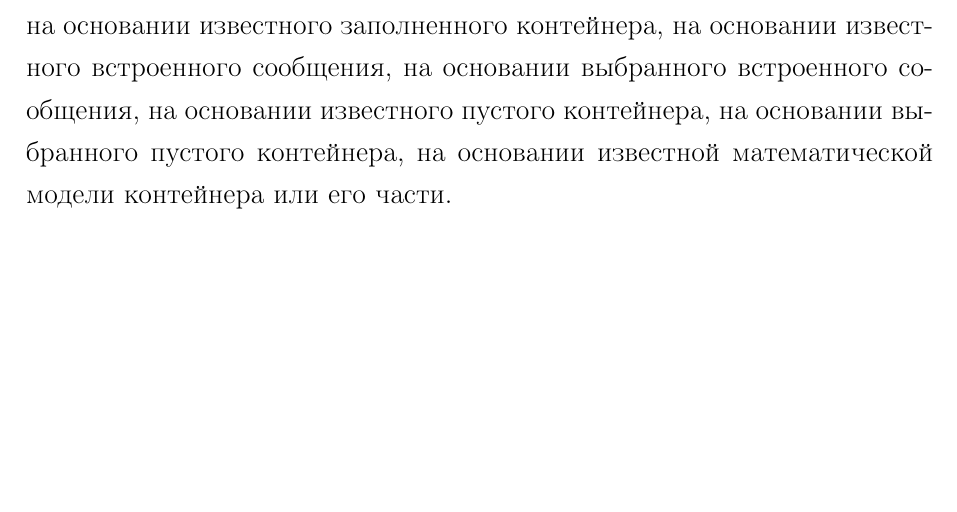
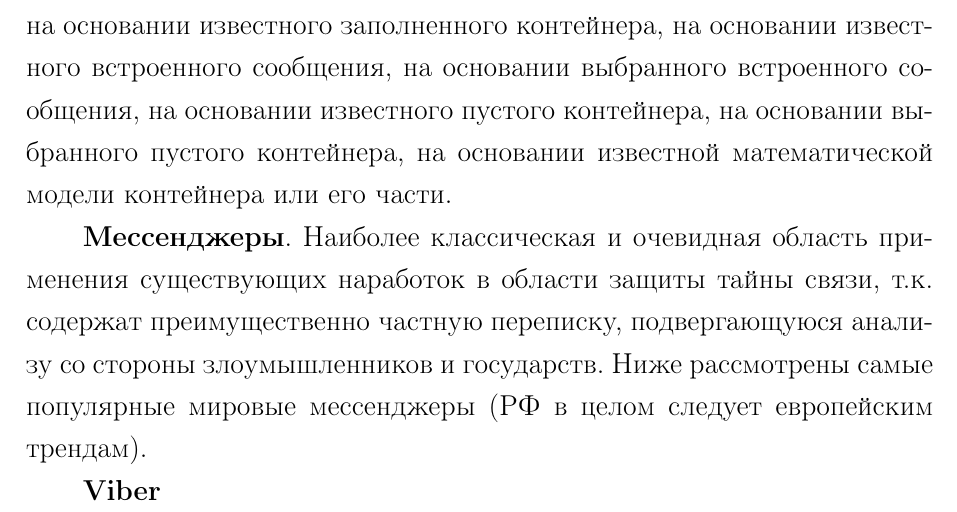
Before and after one commit to DobroAlex/Coursework, a LaTeX document (TeX Source/CourseProject.tex, which reads TeX Source/3-DataProtection.tex): part of page 28 of 29, cut so that both start at the same text, the shorter picture padded with empty space. Compiled offline with LaTeX, dvips and Ghostscript.

Commit message:
Пишутся мессенджеры

```diff
--- a/TeX Source/3-DataProtection.tex
+++ b/TeX Source/3-DataProtection.tex
@@ -72,4 +72,11 @@ Sybil attack, позволяющая без захвата контроля на
 
 В целом, стеганография является качественным методом для передачи небольших (по сравнению с файлом, в который происходит встраивание) текстовых сообщений или мультимедиа объектов. Однако, стеганография не имеет широкой популярности и имеет уязвимости: атака на основании известного заполненного контейнера,  на основании известного встроенного сообщения,  на основании выбранного встроенного сообщения, на основании известного пустого контейнера, на основании выбранного пустого контейнера, на основании известной математической модели контейнера или его части.
 %GRAPH steganography
+
+\textbf{Мессенджеры}. Наиболее классическая и очевидная область применения существующих наработок в области защиты тайны связи, т.к. содержат преимущественно частную переписку, подвергающуюся анализу со стороны злоумышленников и государств.  Ниже рассмотрены самые популярные мировые мессенджеры (РФ в целом следует европейским трендам). %LITER https://superfamilyprotector.com/blog/en/most-popular-messaging-apps-2018/
+%LITER https://www.similarweb.com/blog/worldwide-messaging-apps
+%LITER https://akket.com/raznoe/73783-top-10-samyh-populyarnyh-messendzherov-v-rossii-kotorymi-polzuyutsya-vse-rossiyane.html
+%LITER https://www.rbc.ru/technology_and_media/18/01/2016/569cddd29a794722c534df2c
+
+\textbf{Viber}
 \newpage
```
Also changed, not shown: TeX Source/CourseProject.pdf, 2 other files.
